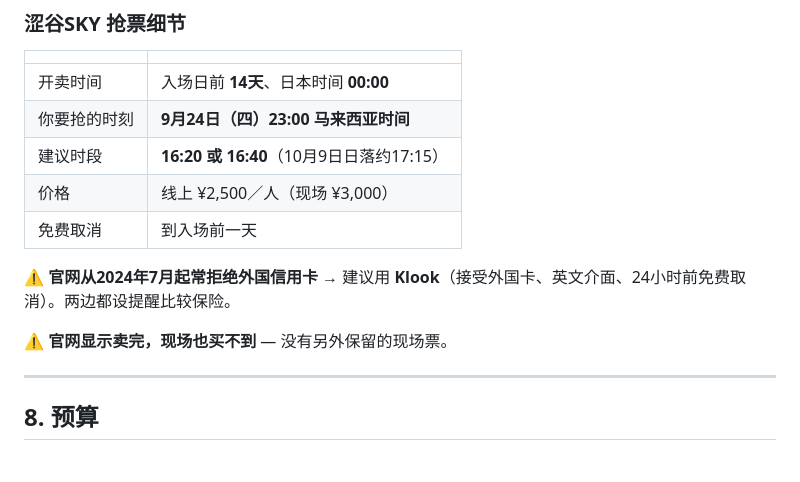
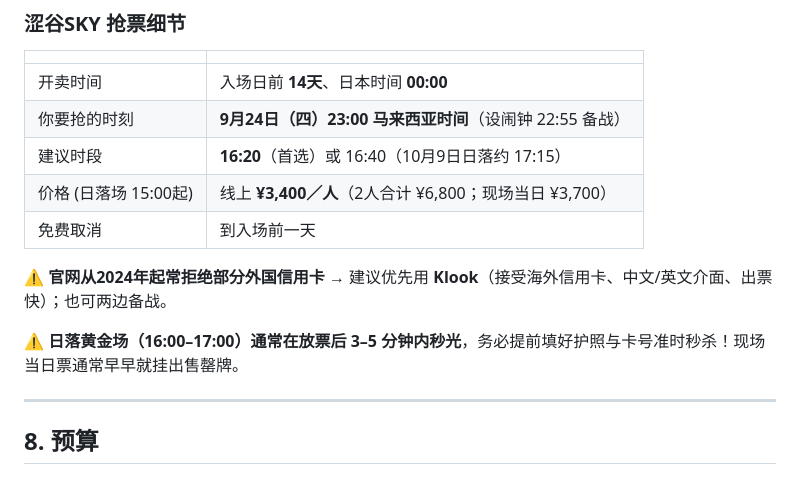
Before and after one commit to weikhang95/tokyo-trip-2026, a Markdown page: tokyo-trip-2026-final.md, the part around the change. GitHub-like rendering.

Commit message:
fix(booking): align Shibuya SKY pricing in booking details table

```diff
--- a/tokyo-trip-2026-final.md
+++ b/tokyo-trip-2026-final.md
@@ -747,14 +747,14 @@
 | | |
 |---|---|
 | 开卖时间 | 入场日前 **14天**、日本时间 **00:00** |
-| 你要抢的时刻 | **9月24日（四）23:00 马来西亚时间** |
-| 建议时段 | **16:20 或 16:40**（10月9日日落约17:15） |
-| 价格 | 线上 ¥2,500／人（现场 ¥3,000） |
+| 你要抢的时刻 | **9月24日（四）23:00 马来西亚时间**（设闹钟 22:55 备战） |
+| 建议时段 | **16:20**（首选）或 16:40（10月9日日落约 17:15） |
+| 价格 (日落场 15:00起) | 线上 **¥3,400／人**（2人合计 ¥6,800；现场当日 ¥3,700） |
 | 免费取消 | 到入场前一天 |
 
-⚠️ **官网从2024年7月起常拒绝外国信用卡** → 建议用 **Klook**（接受外国卡、英文介面、24小时前免费取消）。两边都设提醒比较保险。
+⚠️ **官网从2024年起常拒绝部分外国信用卡** → 建议优先用 **Klook**（接受海外信用卡、中文/英文介面、出票快）；也可两边备战。
 
-⚠️ **官网显示卖完，现场也买不到** — 没有另外保留的现场票。
+⚠️ **日落黄金场（16:00–17:00）通常在放票后 3–5 分钟内秒光**，务必提前填好护照与卡号准时秒杀！现场当日票通常早早就挂出售罄牌。
 
 ---
 
```
